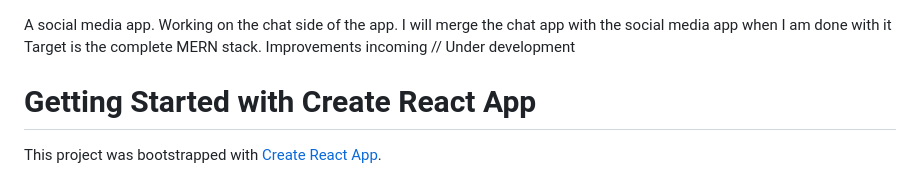
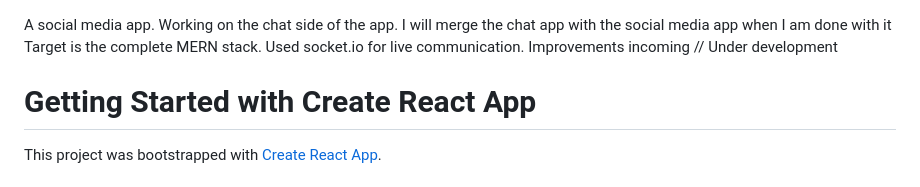
Before and after one commit to aurakei/social-app, a Markdown page: README.md, the part around the change. GitHub-like rendering.

```diff
--- a/README.md
+++ b/README.md
@@ -2,6 +2,7 @@ A social media app.
 Working on the chat side of the app.
 I will merge the chat app with the social media app when I am done with it
 Target is the complete MERN stack.
+Used socket.io for live communication.
 Improvements incoming
 // Under development
 
```
